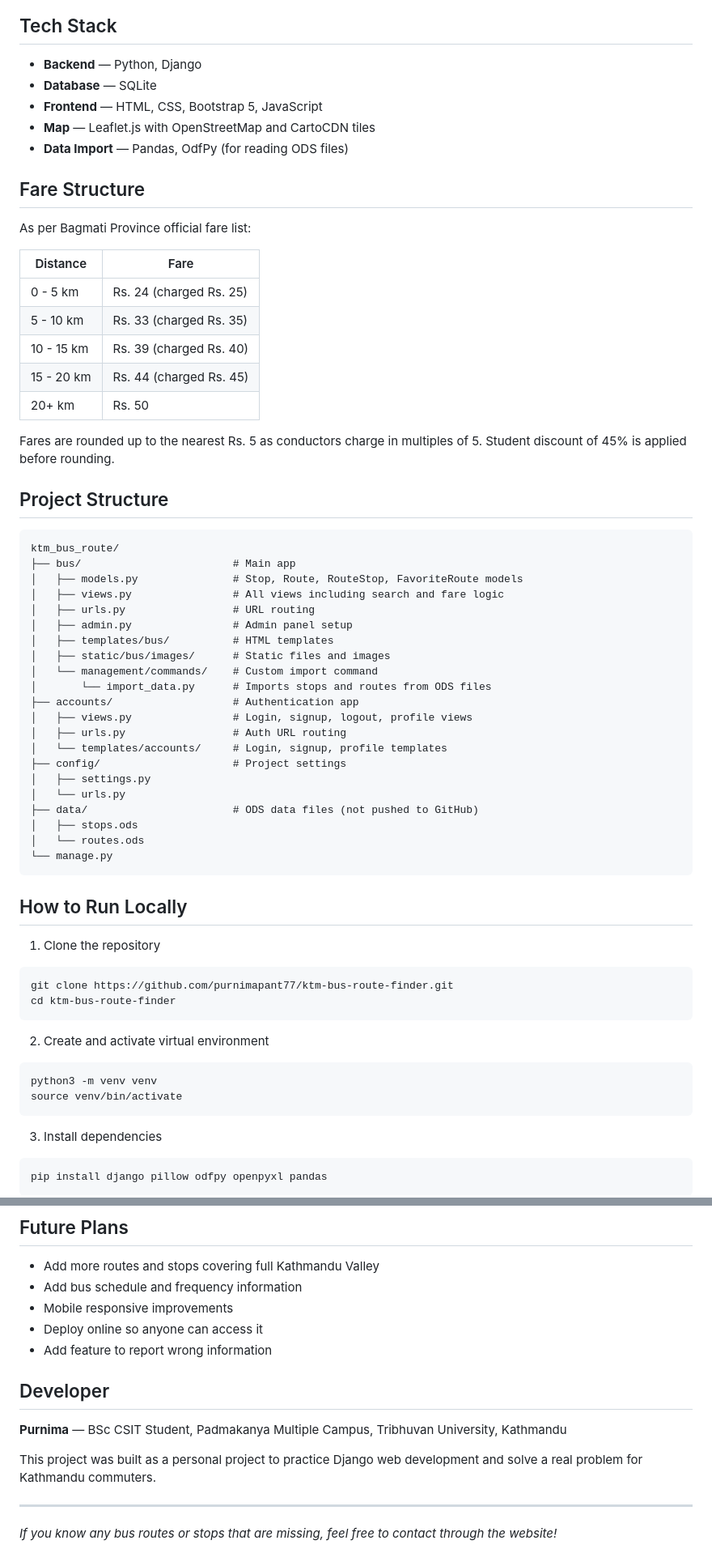
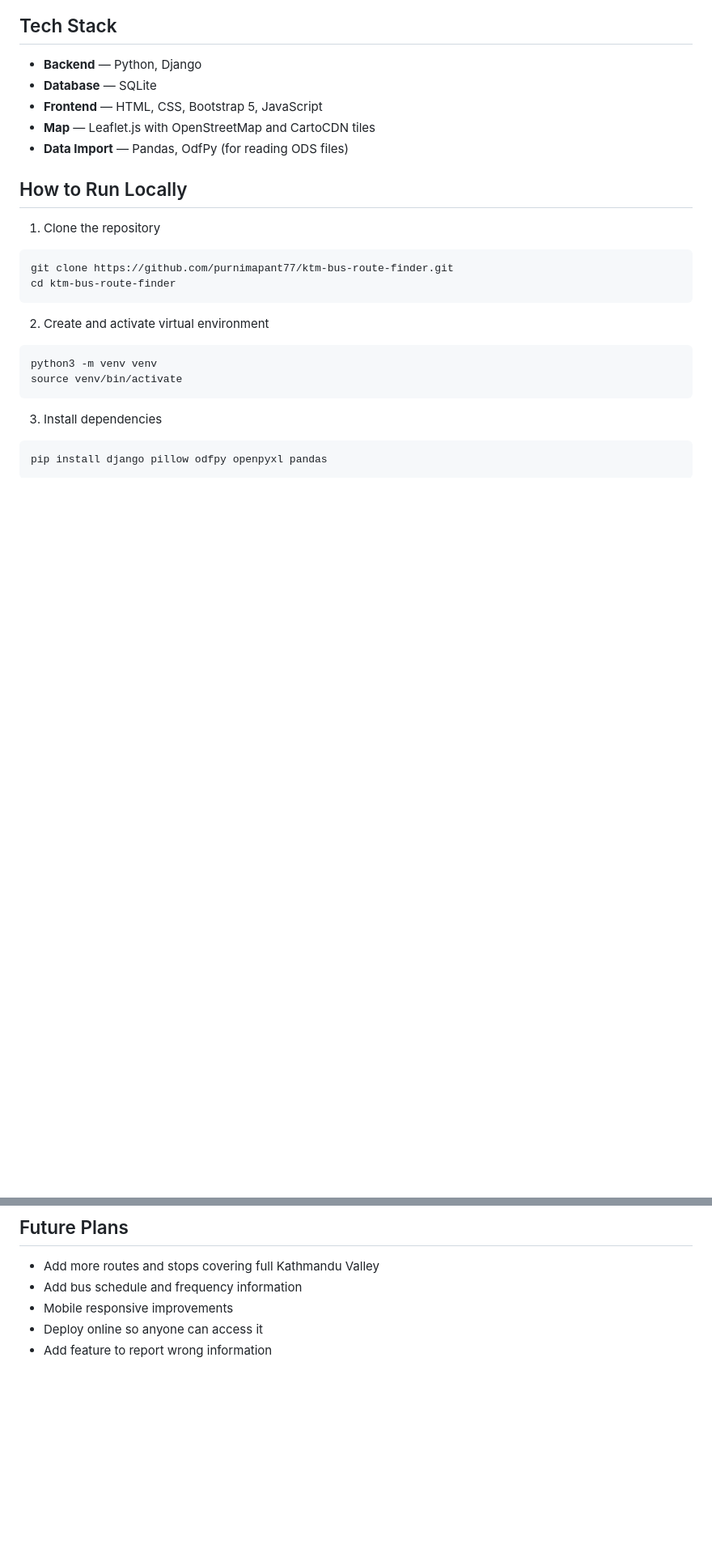
Before and after one commit to purnimapant77/ktm_bus_route, a Markdown page: README.md, 2 parts joined by grey strips. Shown at 81% size. GitHub-like rendering; blank space fills up the shorter version.

````diff
--- a/README.md
+++ b/README.md
@@ -26,47 +26,6 @@ This project is currently in early stage. The route and stop data is very limite
 - **Frontend** — HTML, CSS, Bootstrap 5, JavaScript
 - **Map** — Leaflet.js with OpenStreetMap and CartoCDN tiles
 - **Data Import** — Pandas, OdfPy (for reading ODS files)
-
-## Fare Structure
-
-As per Bagmati Province official fare list:
-
-| Distance | Fare |
-|---|---|
-| 0 - 5 km | Rs. 24 (charged Rs. 25) |
-| 5 - 10 km | Rs. 33 (charged Rs. 35) |
-| 10 - 15 km | Rs. 39 (charged Rs. 40) |
-| 15 - 20 km | Rs. 44 (charged Rs. 45) |
-| 20+ km | Rs. 50 |
-
-Fares are rounded up to the nearest Rs. 5 as conductors charge in multiples of 5.
-Student discount of 45% is applied before rounding.
-
-## Project Structure
-
-```
-ktm_bus_route/
-├── bus/                        # Main app
-│   ├── models.py               # Stop, Route, RouteStop, FavoriteRoute models
-│   ├── views.py                # All views including search and fare logic
-│   ├── urls.py                 # URL routing
-│   ├── admin.py                # Admin panel setup
-│   ├── templates/bus/          # HTML templates
-│   ├── static/bus/images/      # Static files and images
-│   └── management/commands/    # Custom import command
-│       └── import_data.py      # Imports stops and routes from ODS files
-├── accounts/                   # Authentication app
-│   ├── views.py                # Login, signup, logout, profile views
-│   ├── urls.py                 # Auth URL routing
-│   └── templates/accounts/     # Login, signup, profile templates
-├── config/                     # Project settings
-│   ├── settings.py
-│   └── urls.py
-├── data/                       # ODS data files (not pushed to GitHub)
-│   ├── stops.ods
-│   └── routes.ods
-└── manage.py
-```
 
 ## How to Run Locally
 
@@ -132,13 +91,3 @@ python manage.py runserver
 - Mobile responsive improvements
 - Deploy online so anyone can access it
 - Add feature to report wrong information
-
-## Developer
-
-**Purnima** — BSc CSIT Student, Padmakanya Multiple Campus, Tribhuvan University, Kathmandu
-
-This project was built as a personal project to practice Django web development and solve a real problem for Kathmandu commuters.
-
----
-
-*If you know any bus routes or stops that are missing, feel free to contact through the website!*
````
